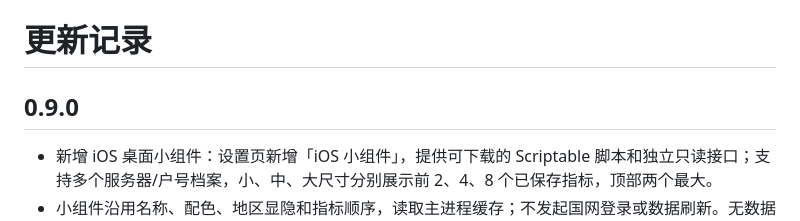
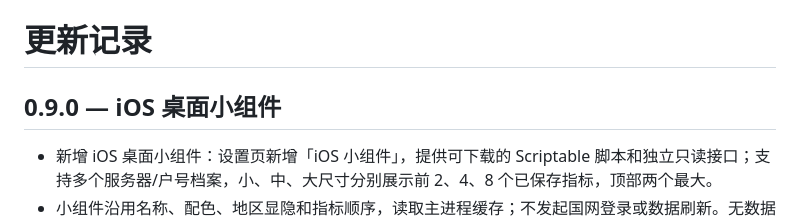
Before and after one commit to roninriddle/homebridge-state-grid, a Markdown page: CHANGELOG.md, the part around the change. GitHub-like rendering.

Commit message:
fix: format widget release heading for release notes (#7)
Co-authored-by: roninriddle <roninriddle@gmail.com>

```diff
--- a/CHANGELOG.md
+++ b/CHANGELOG.md
@@ -1,6 +1,6 @@
 # 更新记录
 
-## 0.9.0
+## 0.9.0 — iOS 桌面小组件
 
 - 新增 iOS 桌面小组件：设置页新增「iOS 小组件」，提供可下载的 Scriptable 脚本和独立只读接口；支持多个服务器/户号档案，小、中、大尺寸分别展示前 2、4、8 个已保存指标，顶部两个最大。
 - 小组件沿用名称、配色、地区显隐和指标顺序，读取主进程缓存；不发起国网登录或数据刷新。无数据保留破折号，离线显示手机缓存和原更新时间；令牌失效或户号停用时删除手机旧缓存。
```
